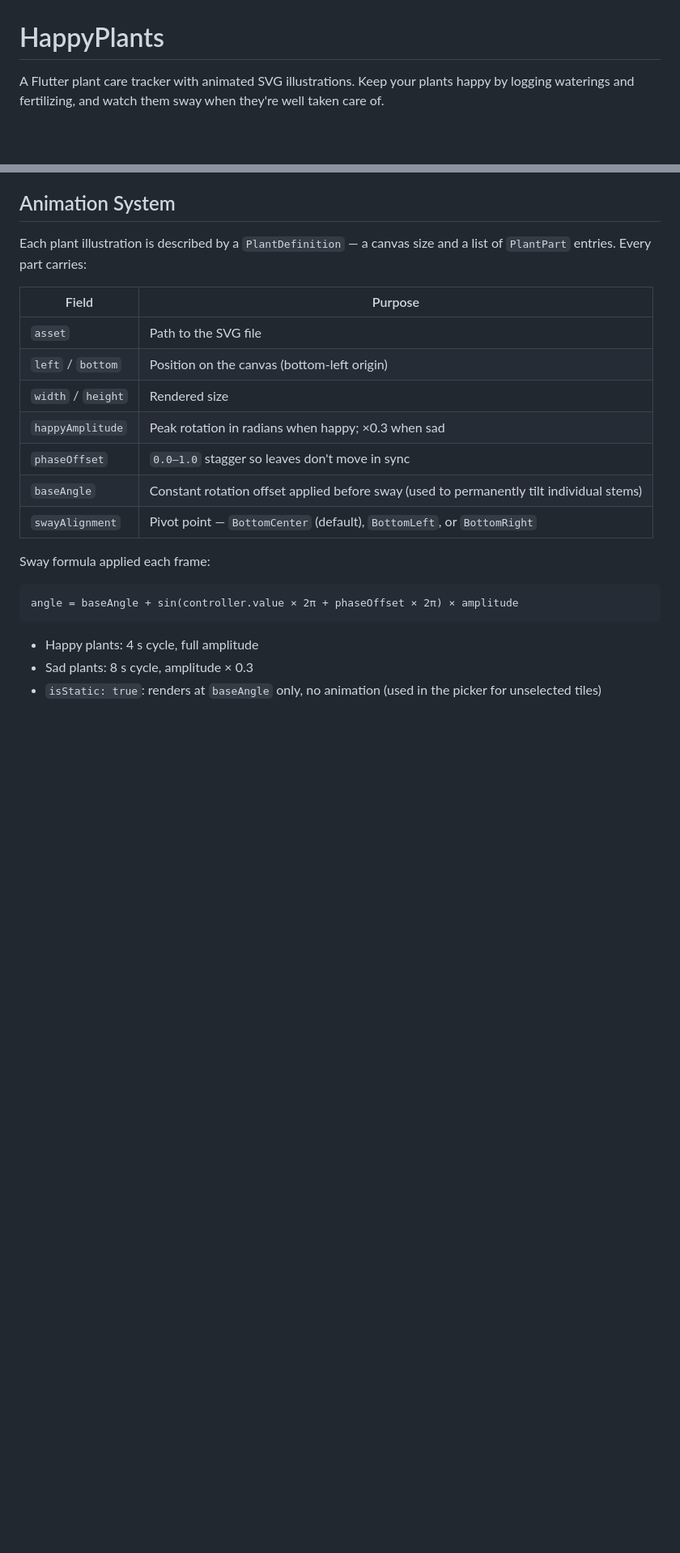
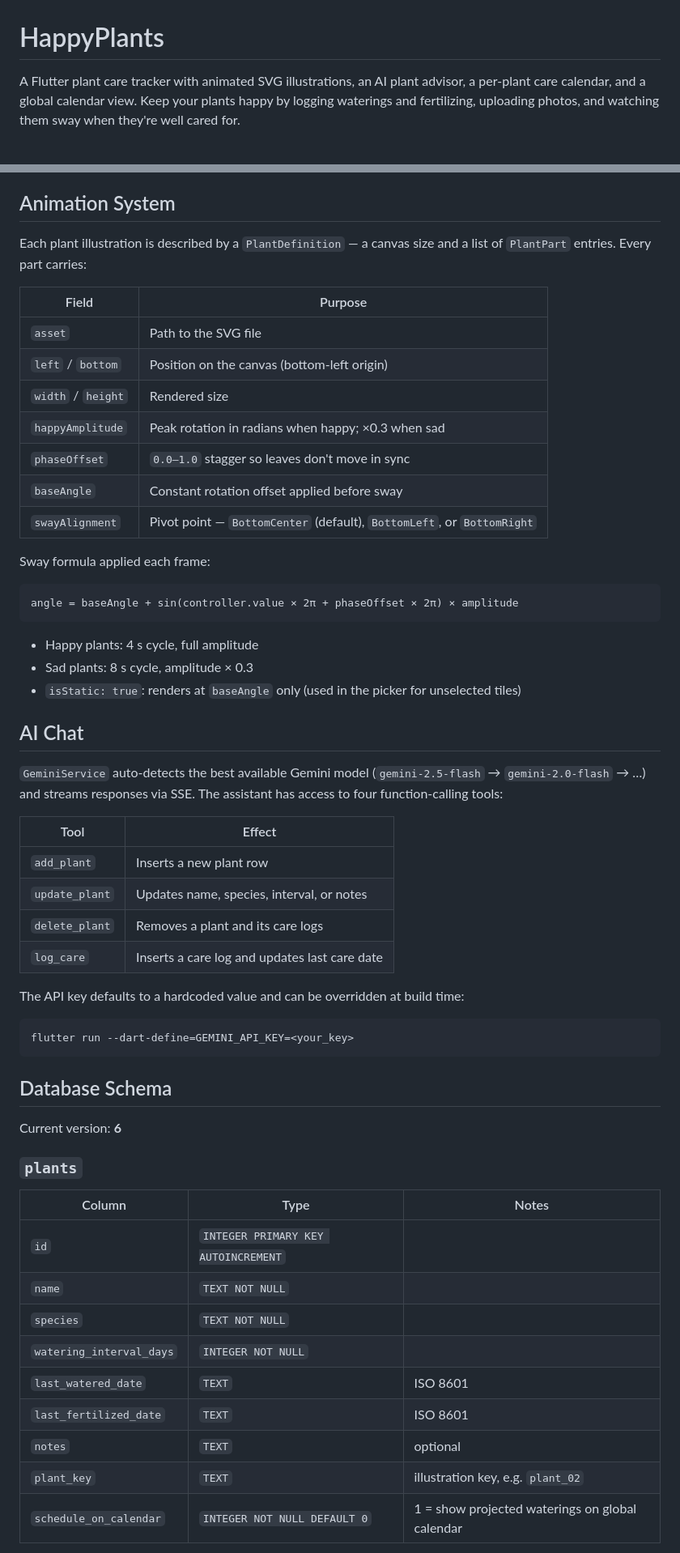
Before and after one commit to ethancs13/HappyPlants-app, a Markdown page: README.md, 2 parts joined by grey strips. Shown at 81% size. Rendered like a GitHub page; blank space fills up the shorter version.

````diff
--- a/README.md
+++ b/README.md
@@ -1,6 +1,6 @@
 # HappyPlants
 
-A Flutter plant care tracker with animated SVG illustrations. Keep your plants happy by logging waterings and fertilizing, and watch them sway when they're well taken care of.
+A Flutter plant care tracker with animated SVG illustrations, an AI plant advisor, a per-plant care calendar, and a global calendar view. Keep your plants happy by logging waterings and fertilizing, uploading photos, and watching them sway when they're well cared for.
 
 <br>
 
@@ -81,7 +127,7 @@ Each plant illustration is described by a `PlantDefinition` — a canvas size an
 | `width` / `height` | Rendered size |
 | `happyAmplitude` | Peak rotation in radians when happy; ×0.3 when sad |
 | `phaseOffset` | `0.0–1.0` stagger so leaves don't move in sync |
-| `baseAngle` | Constant rotation offset applied before sway (used to permanently tilt individual stems) |
+| `baseAngle` | Constant rotation offset applied before sway |
 | `swayAlignment` | Pivot point — `BottomCenter` (default), `BottomLeft`, or `BottomRight` |
 
 Sway formula applied each frame:
@@ -92,4 +138,40 @@ angle = baseAngle + sin(controller.value × 2π + phaseOffset × 2π) × amplitu
 
 - Happy plants: 4 s cycle, full amplitude
 - Sad plants: 8 s cycle, amplitude × 0.3
-- `isStatic: true`: renders at `baseAngle` only, no animation (used in the picker for unselected tiles)
+- `isStatic: true`: renders at `baseAngle` only (used in the picker for unselected tiles)
+
+## AI Chat
+
+`GeminiService` auto-detects the best available Gemini model (`gemini-2.5-flash` → `gemini-2.0-flash` → …) and streams responses via SSE. The assistant has access to four function-calling tools:
+
+| Tool | Effect |
+|------|--------|
+| `add_plant` | Inserts a new plant row |
+| `update_plant` | Updates name, species, interval, or notes |
+| `delete_plant` | Removes a plant and its care logs |
+| `log_care` | Inserts a care log and updates last care date |
+
+The API key defaults to a hardcoded value and can be overridden at build time:
+
+```bash
+flutter run --dart-define=GEMINI_API_KEY=<your_key>
+```
+
+## Database Schema
+
+Current version: **6**
+
+### `plants`
+
+| Column | Type | Notes |
+|--------|------|-------|
+| `id` | `INTEGER PRIMARY KEY AUTOINCREMENT` | |
+| `name` | `TEXT NOT NULL` | |
+| `species` | `TEXT NOT NULL` | |
+| `watering_interval_days` | `INTEGER NOT NULL` | |
+| `last_watered_date` | `TEXT` | ISO 8601 |
+| `last_fertilized_date` | `TEXT` | ISO 8601 |
+| `notes` | `TEXT` | optional |
+| `plant_key` | `TEXT` | illustration key, e.g. `plant_02` |
+| `schedule_on_calendar` | `INTEGER NOT NULL DEFAULT 0` | 1 = show projected waterings on global calendar |
+
````
Also changed, not shown: other parts of README.md (+79 -36 lines).
